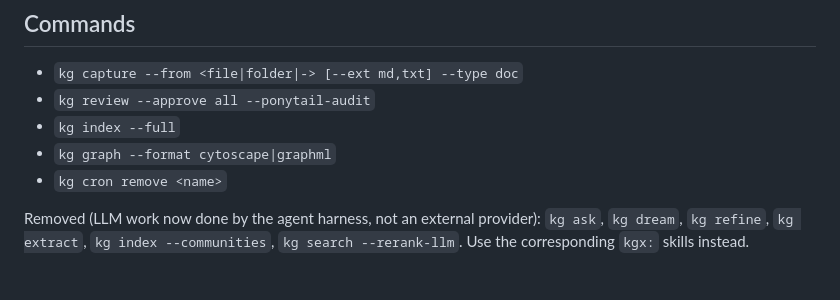
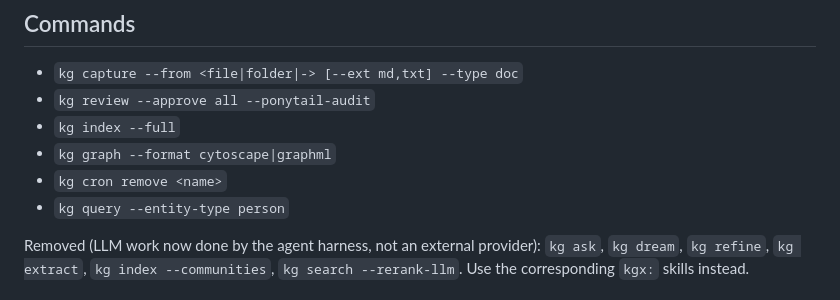
Before and after one commit to thanhNt16/kgx, a Markdown page: AGENTS.md, the part around the change. Rendered like a GitHub page.

```diff
--- a/AGENTS.md
+++ b/AGENTS.md
@@ -155,6 +155,7 @@ kg sync
 - `kg index --full`
 - `kg graph --format cytoscape|graphml`
 - `kg cron remove <name>`
+- `kg query --entity-type person`
 
 Removed (LLM work now done by the agent harness, not an external provider):
 `kg ask`, `kg dream`, `kg refine`, `kg extract`, `kg index --communities`,
```
Also changed, not shown: README.md (+66 -1 lines).
